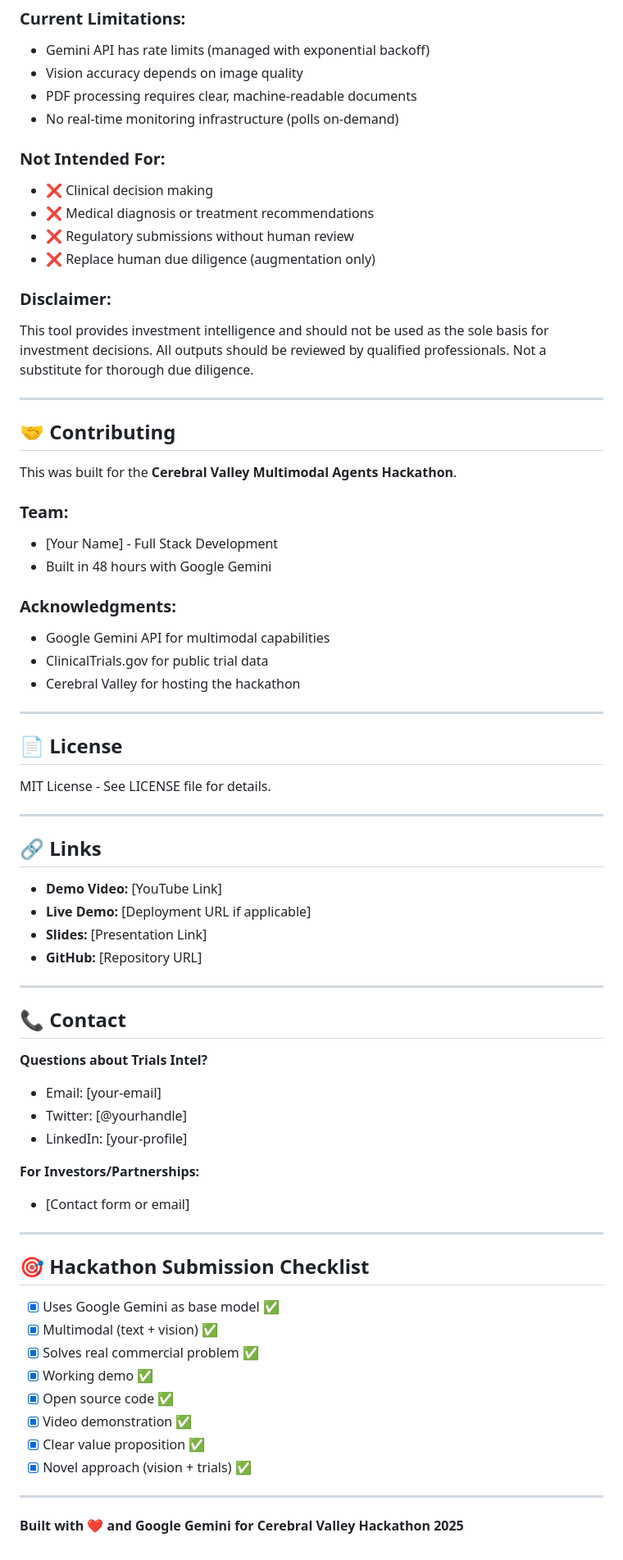
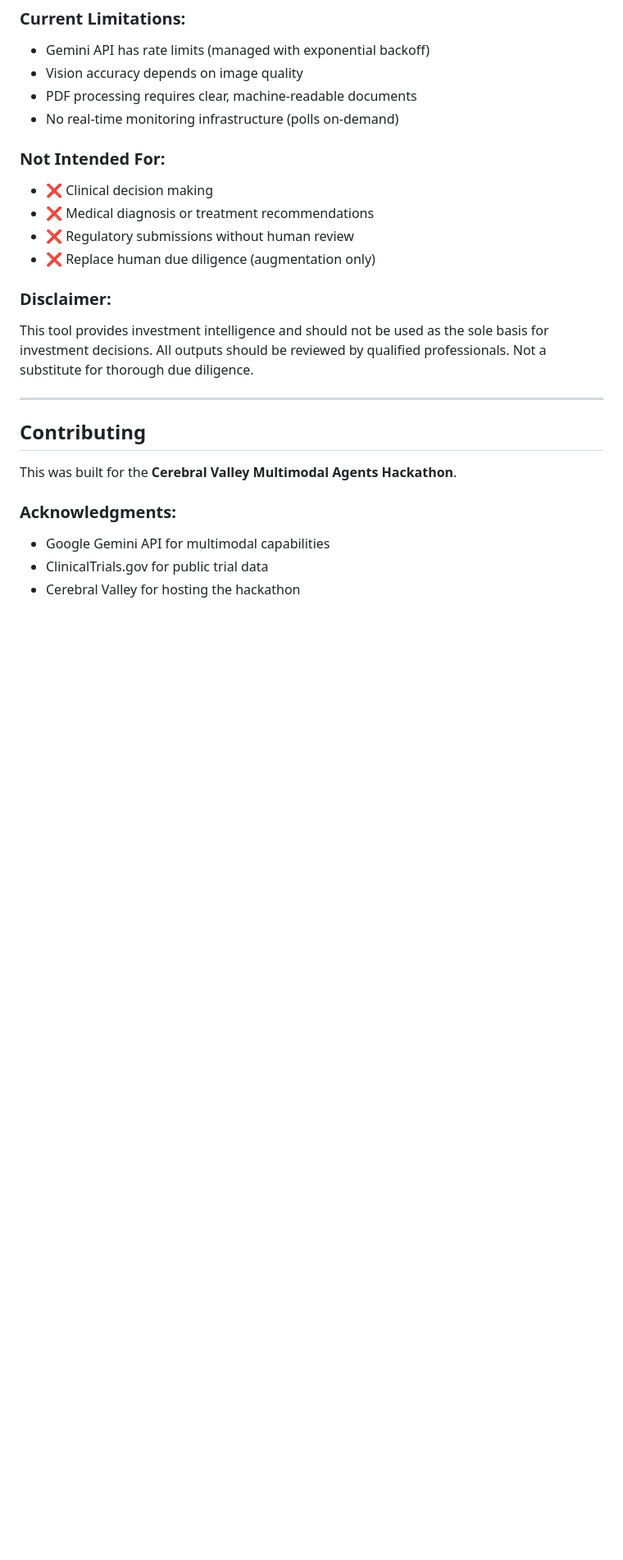
Before and after one commit to AUW160150/Multimodal-AI-Agent-for-Clinical-Trial-Intelligence, a Markdown page: README.md, the part around the change printed below. Shown: that part at 82% size. GitHub-like rendering; blank space fills up the shorter version.

```diff
--- a/README.md
+++ b/README.md
@@ -412,59 +408,13 @@ This tool provides investment intelligence and should not be used as the sole ba
 
 ---
 
-## 🤝 **Contributing**
+## **Contributing**
 
 This was built for the **Cerebral Valley Multimodal Agents Hackathon**.
 
-### **Team:**
-- [Your Name] - Full Stack Development
-- Built in 48 hours with Google Gemini
+
 
 ### **Acknowledgments:**
 - Google Gemini API for multimodal capabilities
 - ClinicalTrials.gov for public trial data
 - Cerebral Valley for hosting the hackathon
-
----
-
-## 📄 **License**
-
-MIT License - See LICENSE file for details.
-
----
-
-## 🔗 **Links**
-
-- **Demo Video:** [YouTube Link]
-- **Live Demo:** [Deployment URL if applicable]
-- **Slides:** [Presentation Link]
-- **GitHub:** [Repository URL]
-
----
-
-## 📞 **Contact**
-
-**Questions about Trials Intel?**
-- Email: [your-email]
-- Twitter: [@yourhandle]
-- LinkedIn: [your-profile]
-
-**For Investors/Partnerships:**
-- [Contact form or email]
-
----
-
-## 🎯 **Hackathon Submission Checklist**
-
-- [x] Uses Google Gemini as base model ✅
-- [x] Multimodal (text + vision) ✅
-- [x] Solves real commercial problem ✅
-- [x] Working demo ✅
-- [x] Open source code ✅
-- [x] Video demonstration ✅
-- [x] Clear value proposition ✅
-- [x] Novel approach (vision + trials) ✅
-
----
-
-**Built with ❤️ and Google Gemini for Cerebral Valley Hackathon 2025**
```
Also changed, not shown: other parts of README.md (+0 -4 lines).
